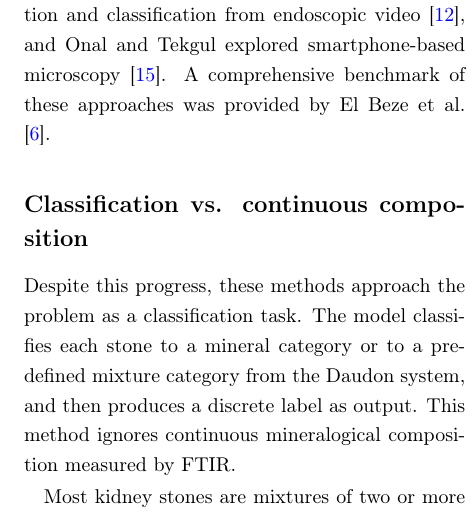
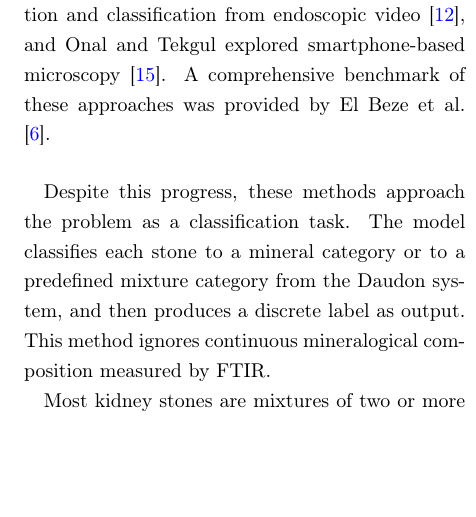
Before and after one commit to Dirk-11/thesis-writing-umc, a LaTeX paper (main.tex): part of one column of page 3 of 18, cut so that both start at the same text, the shorter picture padded with empty space. Compiled offline with pdfLaTeX.

Commit message:
Updates from Overleaf

```diff
--- a/main.tex
+++ b/main.tex
@@ -130,7 +130,7 @@ Another option is to estimate composition based on the stone’s visual characte
 
 This is where deep learning becomes relevant. Multiple groups have shown that convolutional neural networks (CNNs) can classify kidney stone types from photographs with reasonable accuracy. Most of this work has focused on in vivo endoscopic images: the group of Ochoa-Ruiz and Daul explored CNN-based classification, two-step transfer learning, and metric learning on ureteroscopic images \cite{LopezTiro2021, LopezTiro2024, GonzalezZapata2024}, while Estrade demonstrated recognition of pure and mixed stone morphologies from both still images and video \cite{Estrade2022, Estrade2022video}. Other groups have worked with ex vivo photographs taken after stone extraction \cite{Black2020}. Kim et al. classified ex vivo stone photographs by dominant composition type \cite{Kim2022}, and Serrat et al. built a classification model for retrieved stones \cite{Serrat2017}. Zhu et al. developed models using intraoperative images to predict composition in real time \cite{Zhu2024}, Leng et al. combined segmentation and classification from endoscopic video \cite{Leng2024}, and Onal and Tekgul explored smartphone-based microscopy \cite{Onal2022}. A comprehensive benchmark of these approaches was provided by El Beze et al. \cite{ElBeze2022}.
 
-\subsection*{Classification vs. continuous composition}
+\paragraph{}
 
 Despite this progress, these methods approach the problem as a classification task. The model classifies each stone to a mineral category or to a predefined mixture category from the Daudon system, and then produces a discrete label as output. This method ignores continuous mineralogical composition measured by FTIR.
 
```
